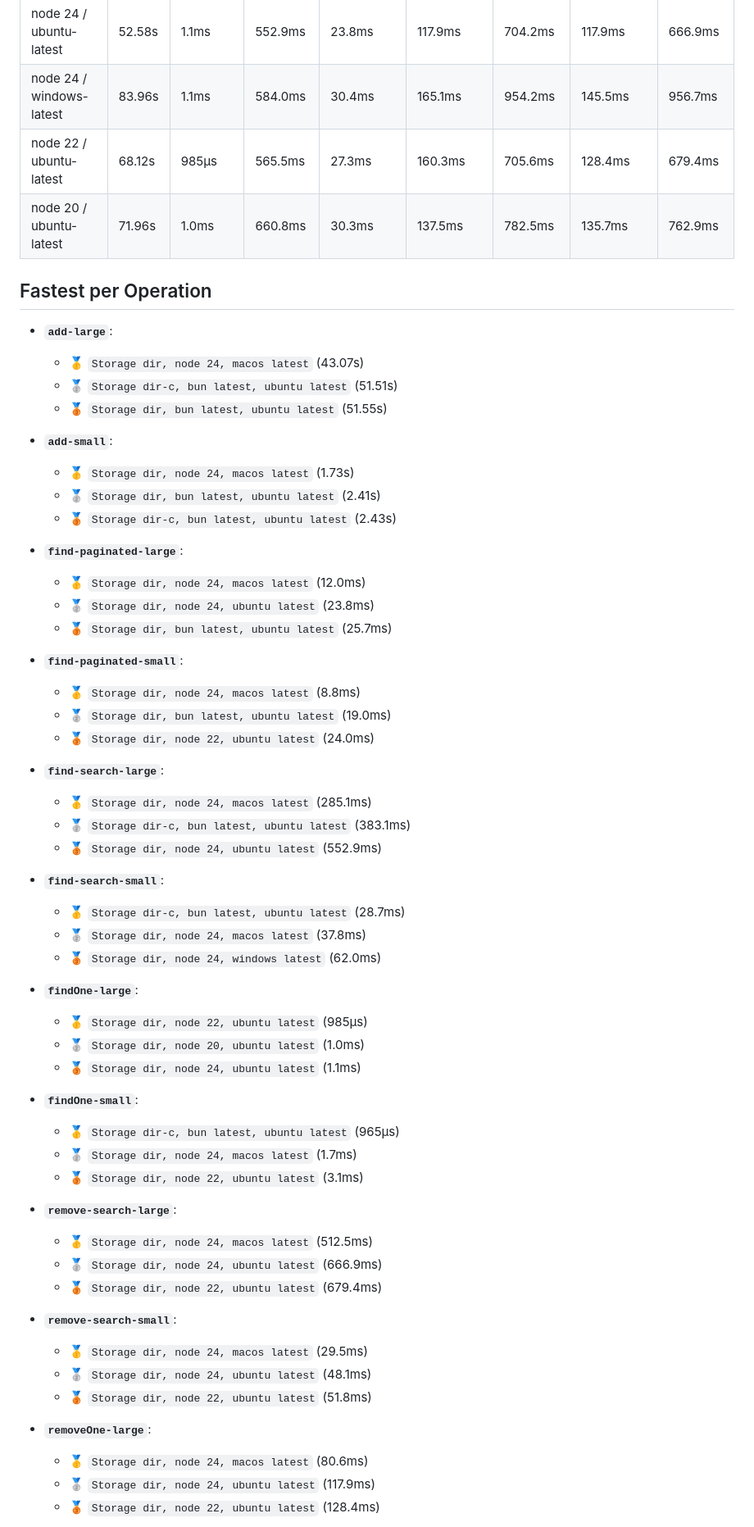
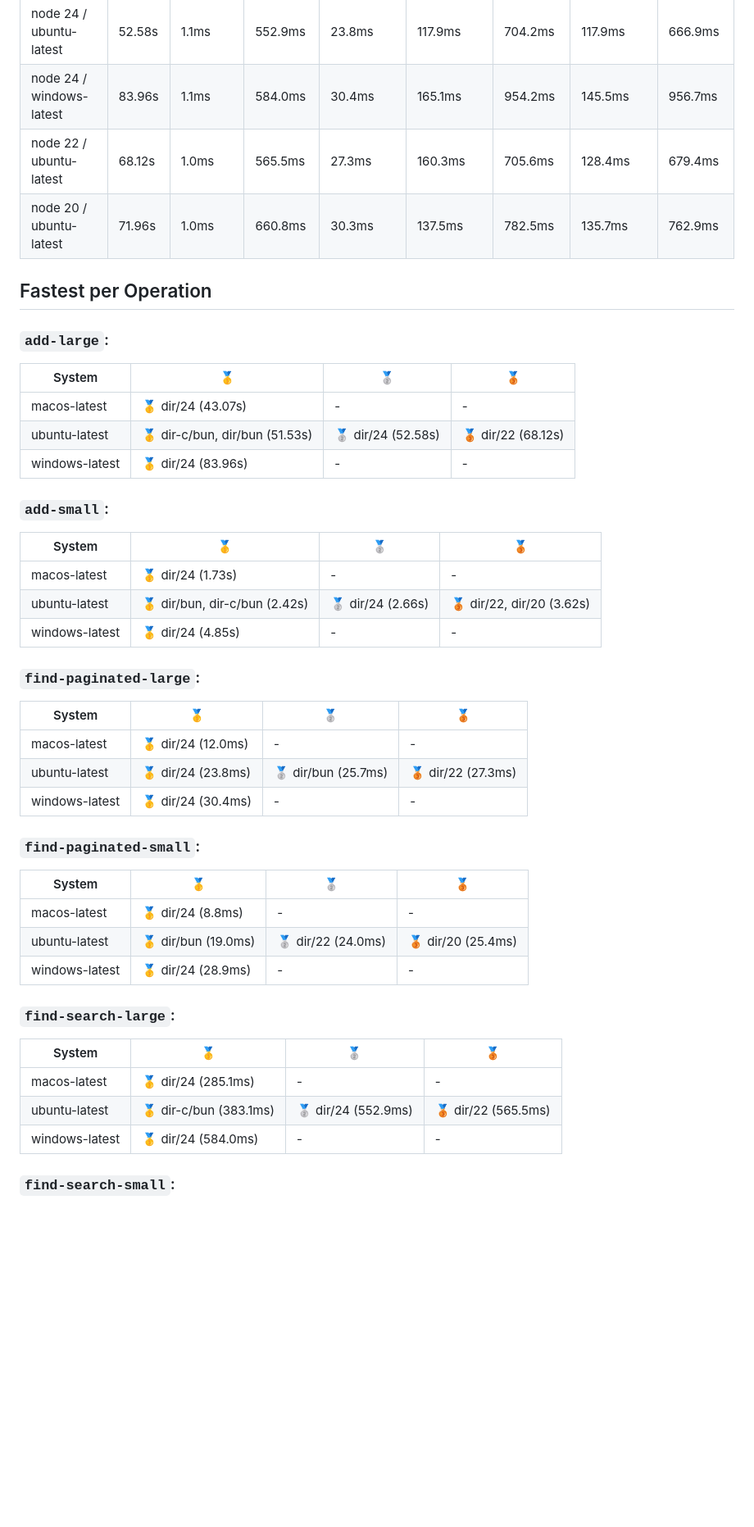
Before and after one commit to wxn0brP/ValtheraDB-benchmark, a Markdown page: REPORT.md, the part around one of its changes. Shown at 82% size. GitHub-like rendering; blank space fills up the shorter version.

Commit message:
Update benchmark report

```diff
--- a/REPORT.md
+++ b/REPORT.md
@@ -51,63 +51,50 @@ Total configs: 7
 |  node 24 / macos-latest |  43.07s |  1.1ms |  285.1ms |  12.0ms |  79.4ms |  405.4ms |  80.6ms |  512.5ms  |
 |  node 24 / ubuntu-latest |  52.58s |  1.1ms |  552.9ms |  23.8ms |  117.9ms |  704.2ms |  117.9ms |  666.9ms  |
 |  node 24 / windows-latest |  83.96s |  1.1ms |  584.0ms |  30.4ms |  165.1ms |  954.2ms |  145.5ms |  956.7ms  |
-|  node 22 / ubuntu-latest |  68.12s |  985µs |  565.5ms |  27.3ms |  160.3ms |  705.6ms |  128.4ms |  679.4ms  |
+|  node 22 / ubuntu-latest |  68.12s |  1.0ms |  565.5ms |  27.3ms |  160.3ms |  705.6ms |  128.4ms |  679.4ms  |
 |  node 20 / ubuntu-latest |  71.96s |  1.0ms |  660.8ms |  30.3ms |  137.5ms |  782.5ms |  135.7ms |  762.9ms  |
 
 ## Fastest per Operation
 
-- **`add-large`**:
-   + 🥇 `Storage dir, node 24, macos latest` (43.07s)
-   + 🥈 `Storage dir-c, bun latest, ubuntu latest` (51.51s)
-   + 🥉 `Storage dir, bun latest, ubuntu latest` (51.55s)
+### **`add-large`**:
 
-- **`add-small`**:
-   + 🥇 `Storage dir, node 24, macos latest` (1.73s)
-   + 🥈 `Storage dir, bun latest, ubuntu latest` (2.41s)
-   + 🥉 `Storage dir-c, bun latest, ubuntu latest` (2.43s)
+| System | 🥇 | 🥈 | 🥉 |
+|---|---|---|---|
+|  macos-latest | 🥇 dir/24 (43.07s) | - | -  |
+|  ubuntu-latest | 🥇 dir-c/bun, dir/bun (51.53s) | 🥈 dir/24 (52.58s) | 🥉 dir/22 (68.12s)  |
+|  windows-latest | 🥇 dir/24 (83.96s) | - | -  |
 
-- **`find-paginated-large`**:
-   + 🥇 `Storage dir, node 24, macos latest` (12.0ms)
-   + 🥈 `Storage dir, node 24, ubuntu latest` (23.8ms)
-   + 🥉 `Storage dir, bun latest, ubuntu latest` (25.7ms)
+### **`add-small`**:
 
-- **`find-paginated-small`**:
-   + 🥇 `Storage dir, node 24, macos latest` (8.8ms)
-   + 🥈 `Storage dir, bun latest, ubuntu latest` (19.0ms)
-   + 🥉 `Storage dir, node 22, ubuntu latest` (24.0ms)
+| System | 🥇 | 🥈 | 🥉 |
+|---|---|---|---|
+|  macos-latest | 🥇 dir/24 (1.73s) | - | -  |
+|  ubuntu-latest | 🥇 dir/bun, dir-c/bun (2.42s) | 🥈 dir/24 (2.66s) | 🥉 dir/22, dir/20 (3.62s)  |
+|  windows-latest | 🥇 dir/24 (4.85s) | - | -  |
 
-- **`find-search-large`**:
-   + 🥇 `Storage dir, node 24, macos latest` (285.1ms)
-   + 🥈 `Storage dir-c, bun latest, ubuntu latest` (383.1ms)
-   + 🥉 `Storage dir, node 24, ubuntu latest` (552.9ms)
+### **`find-paginated-large`**:
 
-- **`find-search-small`**:
-   + 🥇 `Storage dir-c, bun latest, ubuntu latest` (28.7ms)
-   + 🥈 `Storage dir, node 24, macos latest` (37.8ms)
-   + 🥉 `Storage dir, node 24, windows latest` (62.0ms)
+| System | 🥇 | 🥈 | 🥉 |
+|---|---|---|---|
+|  macos-latest | 🥇 dir/24 (12.0ms) | - | -  |
+|  ubuntu-latest | 🥇 dir/24 (23.8ms) | 🥈 dir/bun (25.7ms) | 🥉 dir/22 (27.3ms)  |
+|  windows-latest | 🥇 dir/24 (30.4ms) | - | -  |
 
-- **`findOne-large`**:
-   + 🥇 `Storage dir, node 22, ubuntu latest` (985µs)
-   + 🥈 `Storage dir, node 20, ubuntu latest` (1.0ms)
-   + 🥉 `Storage dir, node 24, ubuntu latest` (1.1ms)
+### **`find-paginated-small`**:
 
-- **`findOne-small`**:
-   + 🥇 `Storage dir-c, bun latest, ubuntu latest` (965µs)
-   + 🥈 `Storage dir, node 24, macos latest` (1.7ms)
-   + 🥉 `Storage dir, node 22, ubuntu latest` (3.1ms)
+| System | 🥇 | 🥈 | 🥉 |
+|---|---|---|---|
+|  macos-latest | 🥇 dir/24 (8.8ms) | - | -  |
+|  ubuntu-latest | 🥇 dir/bun (19.0ms) | 🥈 dir/22 (24.0ms) | 🥉 dir/20 (25.4ms)  |
+|  windows-latest | 🥇 dir/24 (28.9ms) | - | -  |
 
-- **`remove-search-large`**:
-   + 🥇 `Storage dir, node 24, macos latest` (512.5ms)
-   + 🥈 `Storage dir, node 24, ubuntu latest` (666.9ms)
-   + 🥉 `Storage dir, node 22, ubuntu latest` (679.4ms)
+### **`find-search-large`**:
 
-- **`remove-search-small`**:
-   + 🥇 `Storage dir, node 24, macos latest` (29.5ms)
-   + 🥈 `Storage dir, node 24, ubuntu latest` (48.1ms)
-   + 🥉 `Storage dir, node 22, ubuntu latest` (51.8ms)
+| System | 🥇 | 🥈 | 🥉 |
+|---|---|---|---|
+|  macos-latest | 🥇 dir/24 (285.1ms) | - | -  |
+|  ubuntu-latest | 🥇 dir-c/bun (383.1ms) | 🥈 dir/24 (552.9ms) | 🥉 dir/22 (565.5ms)  |
+|  windows-latest | 🥇 dir/24 (584.0ms) | - | -  |
 
-- **`removeOne-large`**:
-   + 🥇 `Storage dir, node 24, macos latest` (80.6ms)
-   + 🥈 `Storage dir, node 24, ubuntu latest` (117.9ms)
-   + 🥉 `Storage dir, node 22, ubuntu latest` (128.4ms)
+### **`find-search-small`**:
 
```
Also changed, not shown: other parts of REPORT.md (+83 -22 lines).
